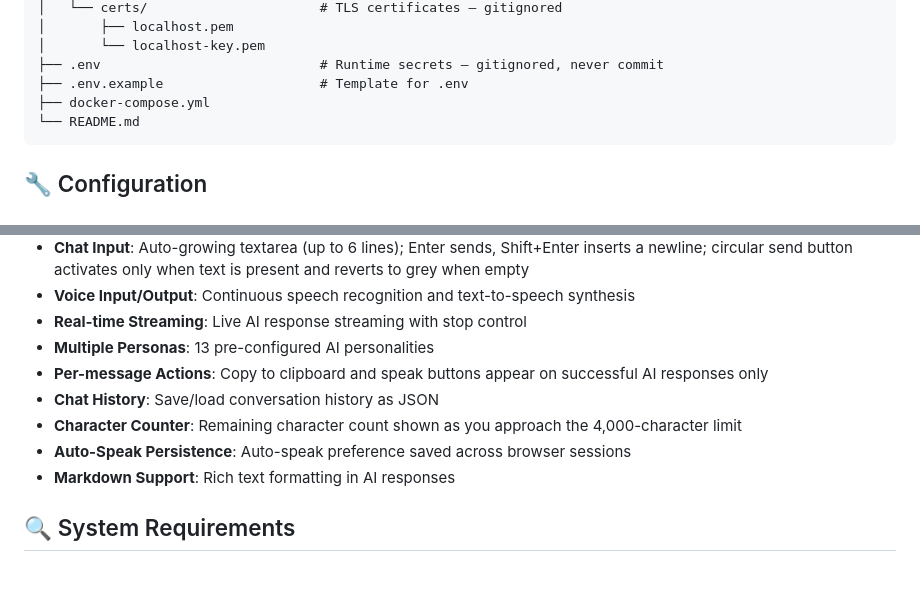
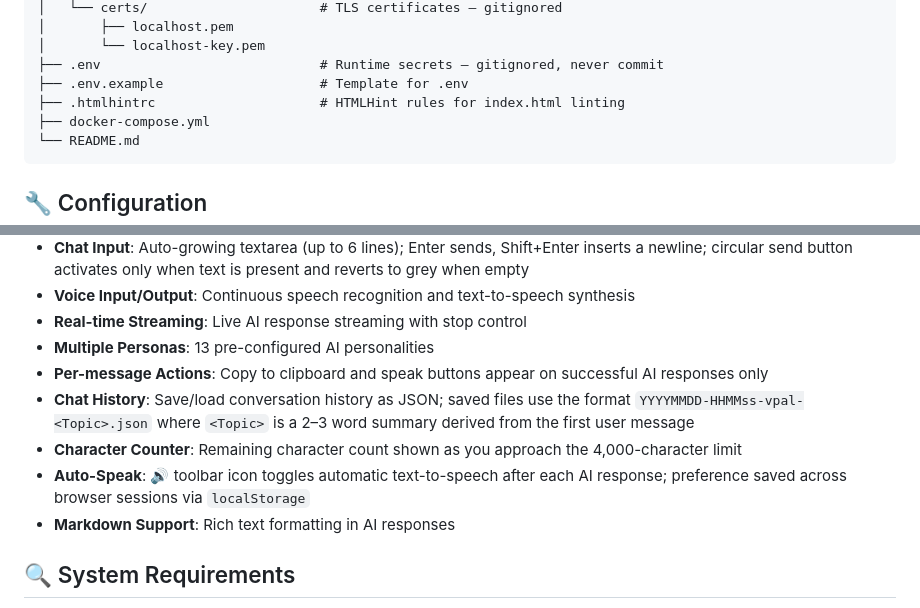
Before and after one commit to iresearchstudycode/aia, a Markdown page: README.md, 2 parts joined by grey strips. GitHub-like rendering; blank space fills up the shorter version.

````diff
--- a/README.md
+++ b/README.md
@@ -198,6 +198,7 @@ vpal/
 │       └── localhost-key.pem
 ├── .env                            # Runtime secrets — gitignored, never commit
 ├── .env.example                    # Template for .env
+├── .htmlhintrc                     # HTMLHint rules for index.html linting
 ├── docker-compose.yml
 └── README.md
 ```
@@ -258,9 +259,9 @@ All auth settings live in `.env`:
 - **Real-time Streaming**: Live AI response streaming with stop control
 - **Multiple Personas**: 13 pre-configured AI personalities
 - **Per-message Actions**: Copy to clipboard and speak buttons appear on successful AI responses only
-- **Chat History**: Save/load conversation history as JSON
+- **Chat History**: Save/load conversation history as JSON; saved files use the format `YYYYMMDD-HHMMss-vpal-<Topic>.json` where `<Topic>` is a 2–3 word summary derived from the first user message
 - **Character Counter**: Remaining character count shown as you approach the 4,000-character limit
-- **Auto-Speak Persistence**: Auto-speak preference saved across browser sessions
+- **Auto-Speak**: 🔊 toolbar icon toggles automatic text-to-speech after each AI response; preference saved across browser sessions via `localStorage`
 - **Markdown Support**: Rich text formatting in AI responses
 
 ## 🔍 System Requirements
````
Also changed, not shown: CLAUDE.md (+15 -2 lines).
